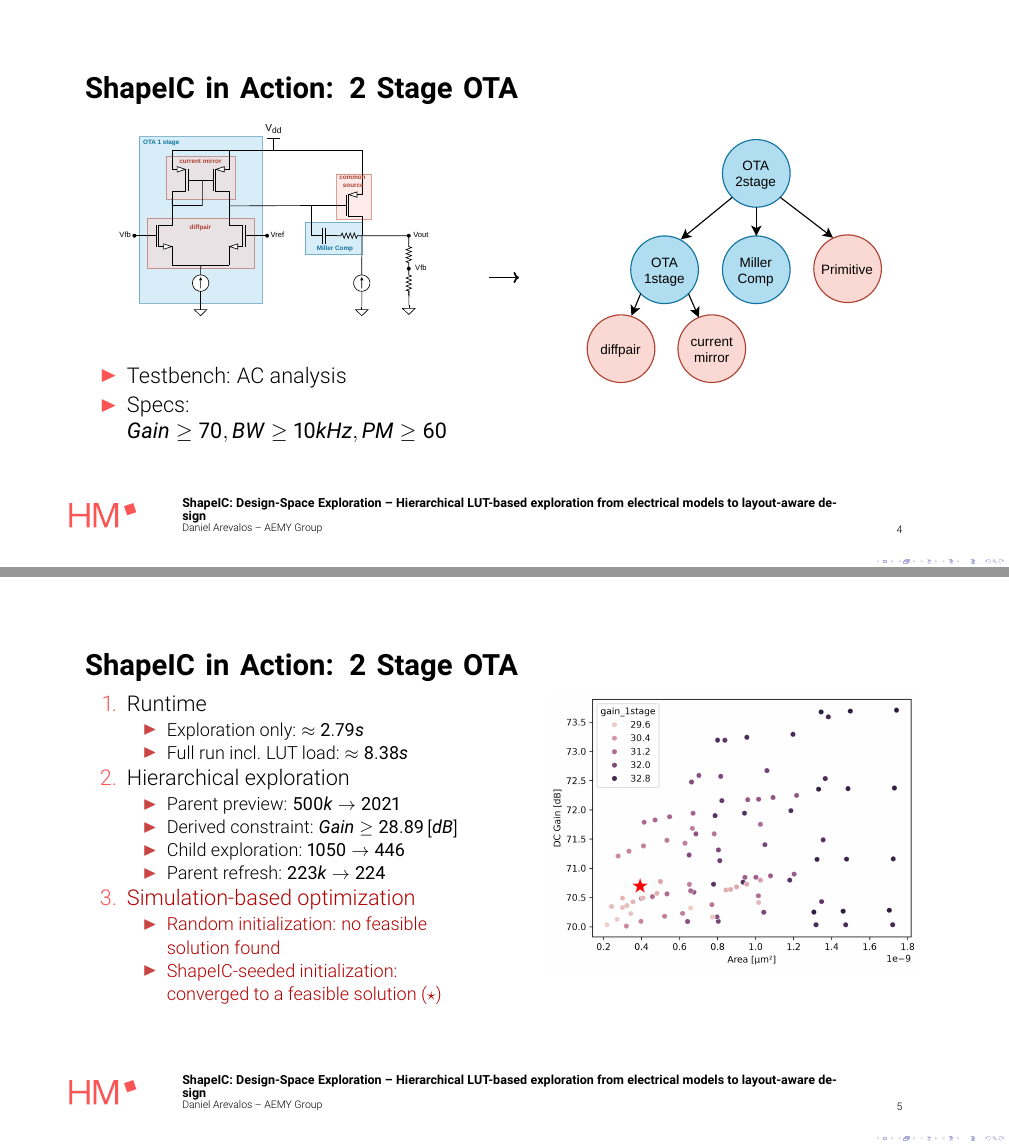
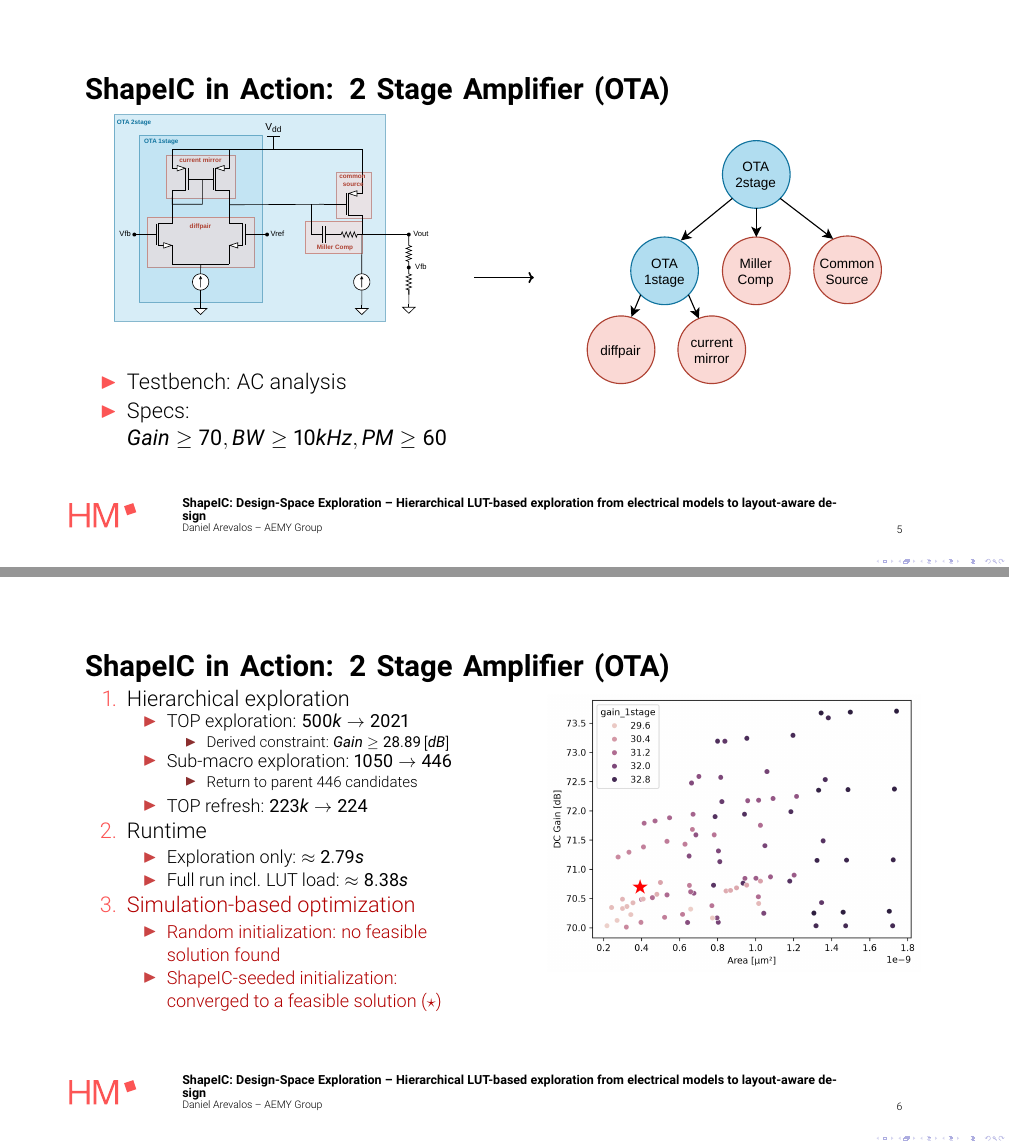
Before and after one commit to ShapeIC/shapeic, LaTeX slides (orconf/shapeic_orconf.tex): pages 9 and 11 of 15 before the commit and pages 15 and 21 of 22 after it, joined at a grey line. Compiled offline with pdfLaTeX.

Commit message:
update orconf presentation

```diff
--- a/orconf/shapeic_orconf.tex
+++ b/orconf/shapeic_orconf.tex
@@ -128,9 +182,9 @@
   \end{overlayarea}
 \end{frame}
 
-\section{ShapeIC in Action: 2 Stage OTA}
+\section{ShapeIC in Action: 2 Stage Amplifier (OTA)}
 
-\begin{frame}{ShapeIC in Action: 2 Stage OTA}
+\begin{frame}{ShapeIC in Action: 2 Stage Amplifier (OTA)}
 \begin{columns}
     \begin{column}{0.45\textwidth}
       \center
@@ -156,35 +210,39 @@
 \only<2->{
   \begin{tikzpicture}[remember picture,overlay]
     \draw[->, ultra thick]
-      ([xshift=-0.5cm,yshift=0.2cm]current page.center)
+      ([xshift=-1cm,yshift=0.2cm]current page.center)
       --
-      ([xshift=0.5cm,yshift=0.2cm]current page.center);
+      ([xshift=1cm,yshift=0.2cm]current page.center);
   \end{tikzpicture}
 }
 \end{frame}
 
-\begin{frame}{ShapeIC in Action: 2 Stage OTA}
+\begin{frame}{ShapeIC in Action: 2 Stage Amplifier (OTA)}
 \begin{columns}
   \begin{column}{0.45\textwidth}
       \begin{enumerate}
-          \item Runtime
+          \item<1-> Hierarchical exploration
+            \begin{itemize}
+              \item<1-> TOP exploration: $500k \rightarrow 2021$
+                \begin{itemize}
+                  \item<1-> Derived constraint: $Gain \geq 28.89\,[dB]$
+                \end{itemize}
+              \item<2-> Sub-macro exploration: $1050 \rightarrow 446$
+                \begin{itemize}
+                  \item<2-> Return to parent 446 candidates
+                \end{itemize}
+              \item<3-> TOP refresh: $223k \rightarrow 224$
+            \end{itemize}
+          \item<5-> Runtime
             \begin{itemize}
                 \item Exploration only: $\approx 2.79s$
                 \item Full run incl. LUT load: $\approx 8.38s$
-            \end{itemize}
+          \end{itemize}
 
-          \item Hierarchical exploration
+          \item<6-> {\color{red!70!black} Simulation-based optimization}
             \begin{itemize}
-              \item Parent preview: $500k \rightarrow 2021$
-              \item Derived constraint: $Gain \geq 28.89\,[dB]$
-              \item Child exploration: $1050 \rightarrow 446$
-              \item Parent refresh: $223k \rightarrow 224$
-            \end{itemize}
-
-          \item<2-> {\color{red!70!black} Simulation-based optimization}
-            \begin{itemize}
-              \item<2-> {\color{red!70!black} Random initialization: no feasible solution found}
-              \item<2-> {\color{red!70!black} ShapeIC-seeded initialization: converged to a feasible solution ($\star$)}
+              \item<6-> {\color{red!70!black} Random initialization: no feasible solution found}
+              \item<6-> {\color{red!70!black} ShapeIC-seeded initialization: converged to a feasible solution ($\star$)}
             \end{itemize}
 
       \end{enumerate}
@@ -193,40 +251,26 @@
   \begin{column}{0.45\textwidth}
   \only<1>{
     \centering
+    \includegraphics[width=\textwidth]{img/ota_2stage_exp_1.pdf}
+  }
+  \only<2>{
+    \centering
+    \includegraphics[width=\textwidth]{img/ota_2stage_exp_2.pdf}
+  }
+  \only<3>{
+    \centering
+    \includegraphics[width=\textwidth]{img/ota_2stage_exp_3.pdf}
+  }
+  \only<4-5>{
+    \centering
     \includegraphics[width=\textwidth]{img/shapeic_exploration_onlygain.png}
   }
-  \only<2>{
+  \only<6>{
     \centering
     \includegraphics[width=\textwidth]{img/shapeic_exploration_onlygain_with_pyopus.png}
   }
   \end{column}
 \end{columns}
-\end{frame}
-
-\section{Layout-Aware Exploration}
-
-\begin{frame}{Layout-Aware Exploration}
-  \vspace{2.5cm}
-  \begin{overlayarea}{\textwidth}{0.75\textheight}
-  \only<1>{
-    \makebox[\textwidth][c]{%
-      \centering
-      \includegraphics[width=0.95\textwidth]{img/layout-aware-flow-p1.pdf}%
-    }
-  }
-  \only<2>{
-    \makebox[\textwidth][c]{%
-      \centering
-      \includegraphics[width=0.95\textwidth]{img/layout-aware-flow-p2.pdf}%
-    }
-  }
-  \only<3>{
-    \makebox[\textwidth][c]{%
-      \centering
-      \includegraphics[width=0.95\textwidth]{img/layout-aware-flow-p3.pdf}%
-    }
-  }
-  \end{overlayarea}
 \end{frame}
 
 \section{Current Status \& What is Next ?}
```
Also changed, not shown: orconf/img/ota_2stage-params-2.pdf (added), orconf/img/ota_2stage-params.pdf (added), orconf/img/ota_2stage-pre.pdf, orconf/img/ota_2stage.pdf, orconf/img/ota_2stage_exp_1.pdf (added), orconf/img/ota_2stage_exp_2.pdf (added), orconf/img/ota_2stage_exp_3.pdf (added), orconf/img/ota_2stage_hier.pdf, orconf/img/shapeic-flow-p1.1.pdf (added), orconf/img/shapeic-flow-p1.2.pdf (added), orconf/shapeic_orconf.pdf, orconf/shapeic_orconf.tex (58 more changed lines).
